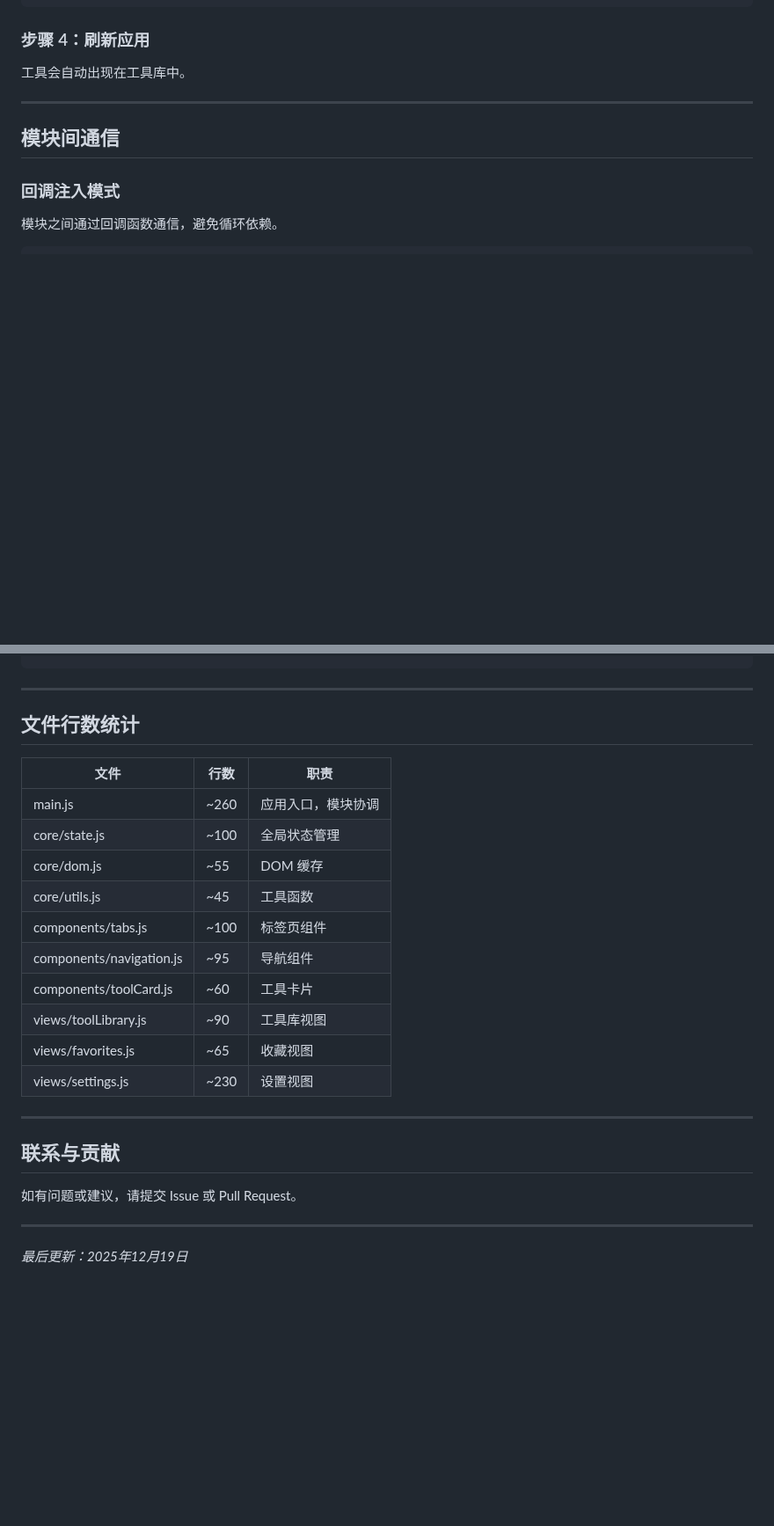
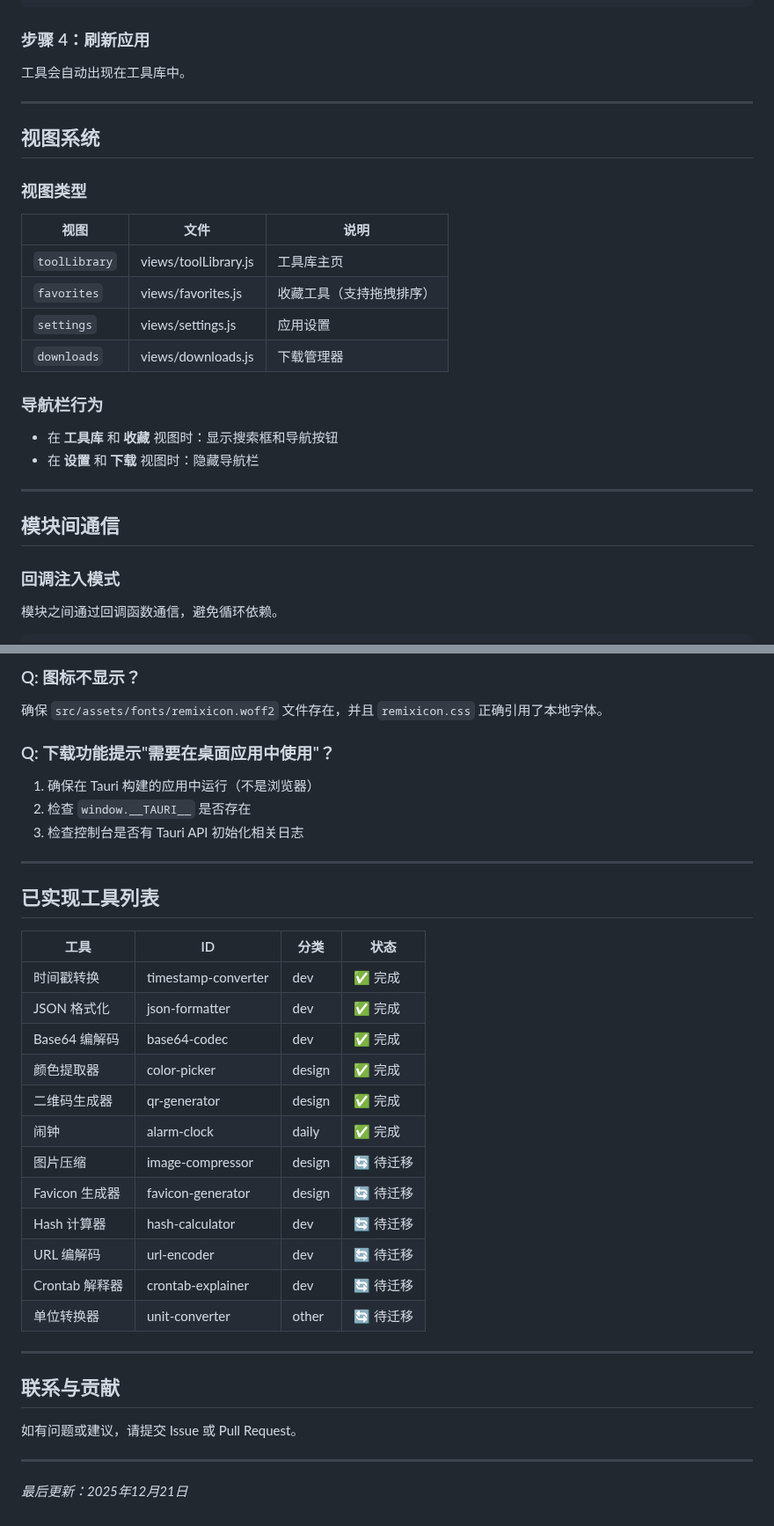
Before and after one commit to XiaoZhenYa001/Dtkit, a Markdown page: DEVELOPER_GUIDE.md, 2 parts joined by grey strips. Shown at 88% size. Drawn GitHub-style; blank space fills up the shorter version.

````diff
--- a/DEVELOPER_GUIDE.md
+++ b/DEVELOPER_GUIDE.md
@@ -243,6 +336,24 @@ import './my-new-tool/index.js';
 ### 步骤 4：刷新应用
 
 工具会自动出现在工具库中。
+
+---
+
+## 视图系统
+
+### 视图类型
+
+| 视图 | 文件 | 说明 |
+|------|------|------|
+| `toolLibrary` | views/toolLibrary.js | 工具库主页 |
+| `favorites` | views/favorites.js | 收藏工具（支持拖拽排序） |
+| `settings` | views/settings.js | 应用设置 |
+| `downloads` | views/downloads.js | 下载管理器 |
+
+### 导航栏行为
+
+- 在 **工具库** 和 **收藏** 视图时：显示搜索框和导航按钮
+- 在 **设置** 和 **下载** 视图时：隐藏导航栏
 
 ---
 
@@ -375,21 +517,33 @@ const data = JSON.parse(localStorage.getItem('my_key') || '{}');
 ```
+
+### Q: 图标不显示？
+
+确保 `src/assets/fonts/remixicon.woff2` 文件存在，并且 `remixicon.css` 正确引用了本地字体。
+
+### Q: 下载功能提示"需要在桌面应用中使用"？
+
+1. 确保在 Tauri 构建的应用中运行（不是浏览器）
+2. 检查 `window.__TAURI__` 是否存在
+3. 检查控制台是否有 Tauri API 初始化相关日志
 
 ---
 
-## 文件行数统计
+## 已实现工具列表
 
-| 文件 | 行数 | 职责 |
-|------|------|------|
-| main.js | ~260 | 应用入口，模块协调 |
-| core/state.js | ~100 | 全局状态管理 |
-| core/dom.js | ~55 | DOM 缓存 |
-| core/utils.js | ~45 | 工具函数 |
-| components/tabs.js | ~100 | 标签页组件 |
-| components/navigation.js | ~95 | 导航组件 |
-| components/toolCard.js | ~60 | 工具卡片 |
-| views/toolLibrary.js | ~90 | 工具库视图 |
-| views/favorites.js | ~65 | 收藏视图 |
-| views/settings.js | ~230 | 设置视图 |
+| 工具 | ID | 分类 | 状态 |
+|------|-----|------|------|
+| 时间戳转换 | timestamp-converter | dev | ✅ 完成 |
+| JSON 格式化 | json-formatter | dev | ✅ 完成 |
+| Base64 编解码 | base64-codec | dev | ✅ 完成 |
+| 颜色提取器 | color-picker | design | ✅ 完成 |
+| 二维码生成器 | qr-generator | design | ✅ 完成 |
+| 闹钟 | alarm-clock | daily | ✅ 完成 |
+| 图片压缩 | image-compressor | design | 🔄 待迁移 |
+| Favicon 生成器 | favicon-generator | design | 🔄 待迁移 |
+| Hash 计算器 | hash-calculator | dev | 🔄 待迁移 |
+| URL 编解码 | url-encoder | dev | 🔄 待迁移 |
+| Crontab 解释器 | crontab-explainer | dev | 🔄 待迁移 |
+| 单位转换器 | unit-converter | other | 🔄 待迁移 |
 
 ---
 
@@ -399,4 +553,4 @@ const data = JSON.parse(localStorage.getItem('my_key') || '{}');
 
 ---
 
-*最后更新：2025年12月19日*
+*最后更新：2025年12月21日*
````
Also changed, not shown: other parts of DEVELOPER_GUIDE.md (+144 -20 lines).
